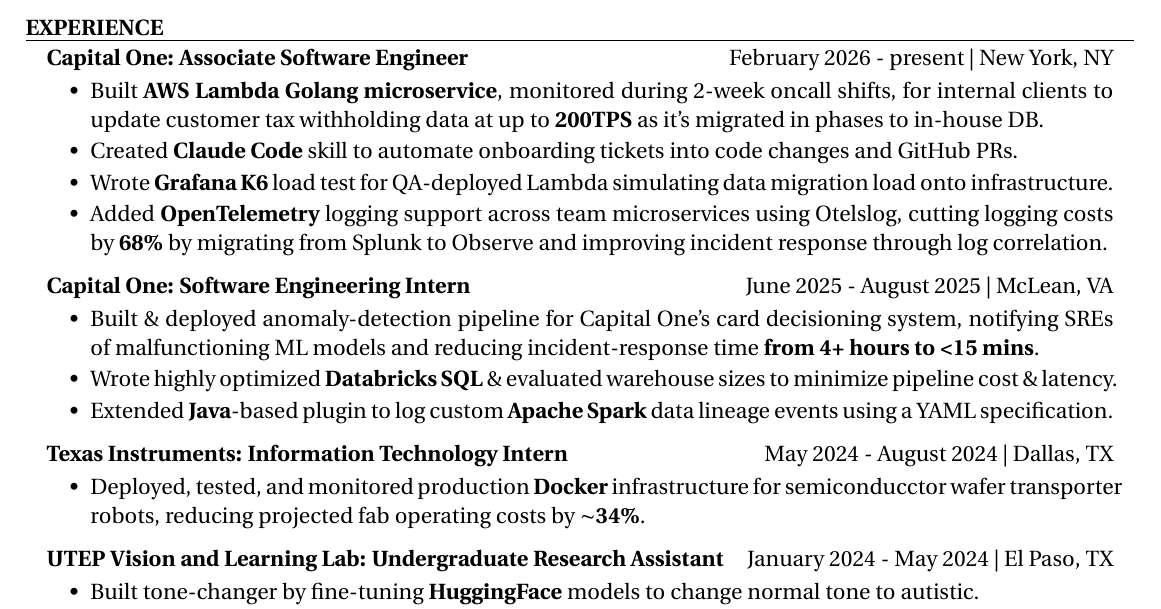
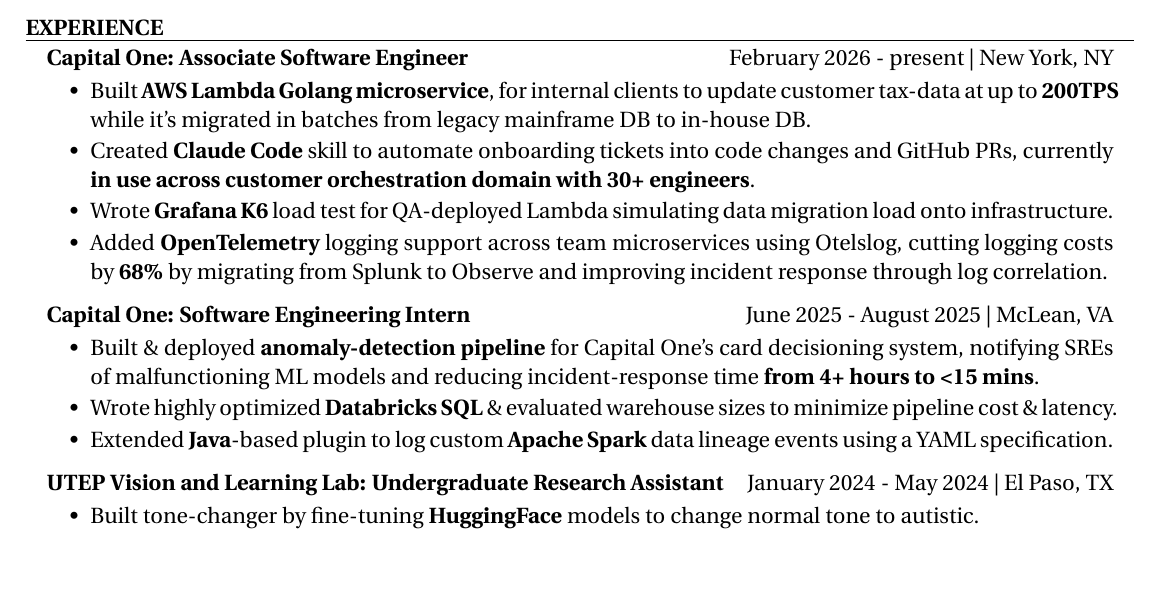
Before and after one commit to AshkanArabim/resume, a LaTeX CV (master.tex): part of the page, cut so that both start at the same text, the shorter picture padded with empty space. Compiled offline with pdfLaTeX.

Commit message:
differentiate swe x3

```diff
--- a/master.tex
+++ b/master.tex
@@ -61,10 +62,16 @@
 		\itemsep -6pt {}
 		% TODO: resolved the write applicant v2 endpoint that caused the risk event.
 		% note: plan b of TIN certification date stuff
-		\item Built \textbf{AWS Lambda Golang microservice}, monitored during 2-week oncall shifts, for internal clients to update customer tax withholding data at up to \textbf{200TPS} as it's migrated in phases to in-house DB.
+		\item Built \textbf{AWS Lambda Golang microservice}, for internal clients to update customer tax-data at up to \textbf{200TPS} while it's migrated in batches from legacy mainframe DB to in-house DB.
+		% \item Built \textbf{AWS Lambda Golang microservice}, monitored during 2-week oncall shifts, for internal clients to update customer tax withholding data at up to \textbf{200TPS} as it's migrated in phases to in-house DB.
+			% note: ^^^^ IS UNINTELLIGIBLE!!!
+		% \item Maintained \textbf{Go AWS Lambda microservices} for customer data migration from Discover DBs @ \textbf{200 TPS}.
+		% \item Independently fixed double-encoded customer IDs across multiple microservices, preventing migration failures before production.
 		% \item Contributed to \& monitored during oncall an \textbf{AWS Lambda Golang microservice} for internal clients to update customer tax withholding data at up to \textbf{200TPS} as it's migrated in phases to in-house DB.
-		\item Created \textbf{Claude Code} skill to automate onboarding tickets into code changes and GitHub PRs.
+		% \item Created \textbf{Claude Code} skill to automate onboarding tickets into code changes and GitHub PRs.
 		% note: plan b, allowing it to monitor ^, though originally for discover to c1 data migration by conduit
+		\item Created \textbf{Claude Code} skill to automate onboarding tickets into code changes and GitHub PRs, currently \textbf{in use across customer orchestration domain with 30+ engineers}.
+		% note: ^ x3;
 		\item Wrote \textbf{Grafana K6} load test for QA-deployed Lambda simulating data migration load onto infrastructure.
 		% TODO: find a better metric for the first bullet. my source wasn't correct
 		% note: plan b until confirmation
@@ -97,7 +104,7 @@
 		% % {61\%}. % note: pulled from the presentation
 		% {93\%}. % note: reduction from 4 hours to 15 mins
 		% \item Reduced incident-response time by {93\%} by building alerting pipeline for card service failure detection.
-		\item Built \& deployed anomaly-detection pipeline for Capital One's card decisioning system, notifying SREs of malfunctioning ML models and reducing incident-response time \textbf{from 4+ hours to <15 mins}.
+		\item Built \& deployed \textbf{anomaly-detection pipeline} for Capital One's card decisioning system, notifying SREs of malfunctioning ML models and reducing incident-response time \textbf{from 4+ hours to <15 mins}.
 		\item Wrote highly optimized \textbf{Databricks SQL} \& evaluated warehouse sizes to minimize pipeline cost \& latency.
 		% \item Partnered with Observe Inc. to provide product feedback on dashboarding and alerting features, influencing vendor roadmap.
 
@@ -148,29 +155,29 @@
 	% 	\item Created and tested {Docker} containers for Nvidia GPU cluster to facilitate reproducible HPC research.
 	% \end{itemize}
 
-	\experienceItem[
-	company=Texas Instruments,
-	location=Dallas{,} TX,
-	position=Information Technology Intern,
-	duration= May 2024 - August 2024,
-	]
-	\begin{itemize}
-		\vspace{-0.5em}
-		\itemsep -6pt {}
-		% \item Maintained automation software for chip fabrication operations.
-		% \item Developed scripts for carrier robots in AutoShell (proprietary scripting language) to use in chip fabrication.
-		% \item Set up infrastructure for manufacturing automation by configuring and deploying {Docker} containers.
-		% note: 50% is plan b
-		% \item Set up {robotic automation} infrastructure by deploying {Docker} containers on {Linux} servers, reducing costs by up to {50\%}.
-		% \item Reduced production line costs by \textbf{$\sim$34\%} by deploying \textbf{Docker} infrastructure for wafer transporter robots.
-		\item Deployed, tested, and monitored production \textbf{Docker} infrastructure for semiconducctor wafer transporter robots, reducing projected fab operating costs by \textbf{$\sim$34\%}.
-		% \item Set up infrastructure for {fab transporter robots} by configuring {Docker} containers on {Linux} servers.
-		% \item Ensured system reliability through unit and integration testing with Insomnia.
-		% \item Ensured system reliability through unit and integration testing with Insomnia before final deployment.
-		% \item Coordinated with {10+} sysadmins \& stakeholders to configure Oracle {SQL} databases and internal {APIs}.
-		% \item Met with {10+} stakeholders to configure \textbf{Oracle SQL} databases, {REST APIs}, and documentation.
-		% \item Created Oracle SQL tables and views feeding
-	\end{itemize}
+	% \experienceItem[
+	% company=Texas Instruments,
+	% location=Dallas{,} TX,
+	% position=Information Technology Intern,
+	% duration= May 2024 - August 2024,
+	% ]
+	% \begin{itemize}
+	% 	\vspace{-0.5em}
+	% 	\itemsep -6pt {}
+	% 	% \item Maintained automation software for chip fabrication operations.
+	% 	% \item Developed scripts for carrier robots in AutoShell (proprietary scripting language) to use in chip fabrication.
+	% 	% \item Set up infrastructure for manufacturing automation by configuring and deploying {Docker} containers.
+	% 	% note: 50% is plan b
+	% 	% \item Set up {robotic automation} infrastructure by deploying {Docker} containers on {Linux} servers, reducing costs by up to {50\%}.
+	% 	% \item Reduced production line costs by \textbf{$\sim$34\%} by deploying \textbf{Docker} infrastructure for wafer transporter robots.
+	% 	\item Deployed, tested, and monitored production \textbf{Docker} infrastructure for semiconducctor wafer transporter robots, reducing projected fab operating costs by \textbf{$\sim$34\%}.
+	% 	% \item Set up infrastructure for {fab transporter robots} by configuring {Docker} containers on {Linux} servers.
+	% 	% \item Ensured system reliability through unit and integration testing with Insomnia.
+	% 	% \item Ensured system reliability through unit and integration testing with Insomnia before final deployment.
+	% 	% \item Coordinated with {10+} sysadmins \& stakeholders to configure Oracle {SQL} databases and internal {APIs}.
+	% 	% \item Met with {10+} stakeholders to configure \textbf{Oracle SQL} databases, {REST APIs}, and documentation.
+	% 	% \item Created Oracle SQL tables and views feeding
+	% \end{itemize}
 
 	% \experienceItem[
 	% company=GNOME Foundation,
```
Also changed, not shown: swe-x3.pdf, master.tex (6 more changed lines).
